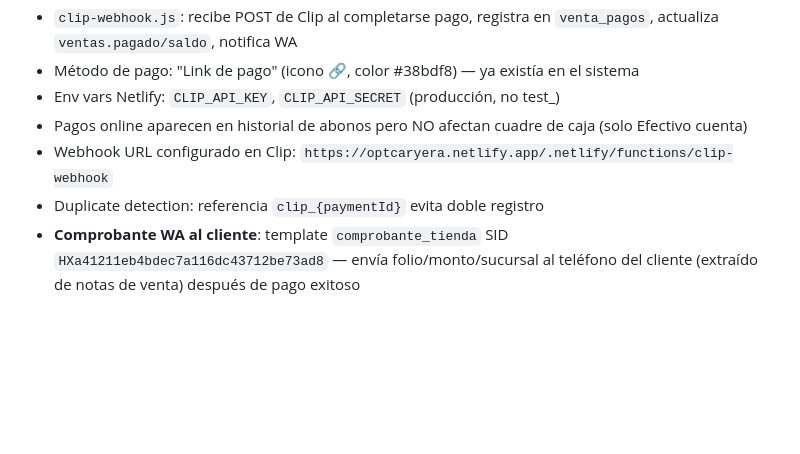
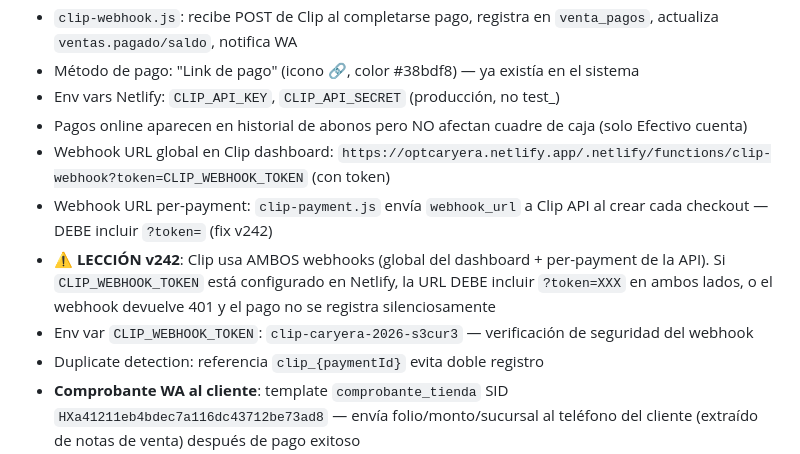
Before and after one commit to AngelAlv-96/optcaryera, a Markdown page: CLAUDE.md, the part around one of its changes. GitHub-like rendering; blank space fills up the shorter version.

Commit message:
docs: v242 — fix webhook Clip token faltante + pago manual folio 15726
Co-Authored-By: Claude Opus 4.6 (1M context) <noreply@anthropic.com>

```diff
--- a/CLAUDE.md
+++ b/CLAUDE.md
@@ -250,7 +250,10 @@ Login, Dashboard (TC dólar auto-refresh), Pacientes, Ventas/POS (multi-pago, US
 - Método de pago: "Link de pago" (icono 🔗, color #38bdf8) — ya existía en el sistema
 - Env vars Netlify: `CLIP_API_KEY`, `CLIP_API_SECRET` (producción, no test_)
 - Pagos online aparecen en historial de abonos pero NO afectan cuadre de caja (solo Efectivo cuenta)
-- Webhook URL configurado en Clip: `https://optcaryera.netlify.app/.netlify/functions/clip-webhook`
+- Webhook URL global en Clip dashboard: `https://optcaryera.netlify.app/.netlify/functions/clip-webhook?token=CLIP_WEBHOOK_TOKEN` (con token)
+- Webhook URL per-payment: `clip-payment.js` envía `webhook_url` a Clip API al crear cada checkout — DEBE incluir `?token=` (fix v242)
+- **⚠️ LECCIÓN v242**: Clip usa AMBOS webhooks (global del dashboard + per-payment de la API). Si `CLIP_WEBHOOK_TOKEN` está configurado en Netlify, la URL DEBE incluir `?token=XXX` en ambos lados, o el webhook devuelve 401 y el pago no se registra silenciosamente
+- Env var `CLIP_WEBHOOK_TOKEN`: `clip-caryera-2026-s3cur3` — verificación de seguridad del webhook
 - Duplicate detection: referencia `clip_{paymentId}` evita doble registro
 - **Comprobante WA al cliente**: template `comprobante_tienda` SID `HXa41211eb4bdec7a116dc43712be73ad8` — envía folio/monto/sucursal al teléfono del cliente (extraído de notas de venta) después de pago exitoso
 
```
Also changed, not shown: other parts of CLAUDE.md (+2 -1 lines).
